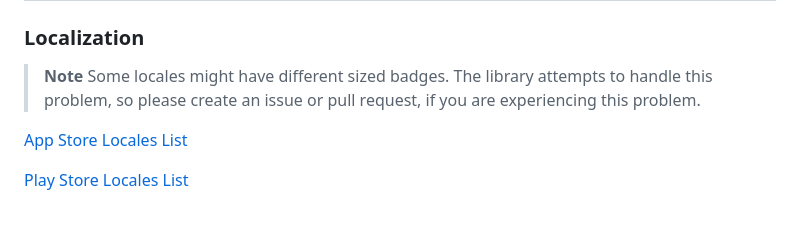
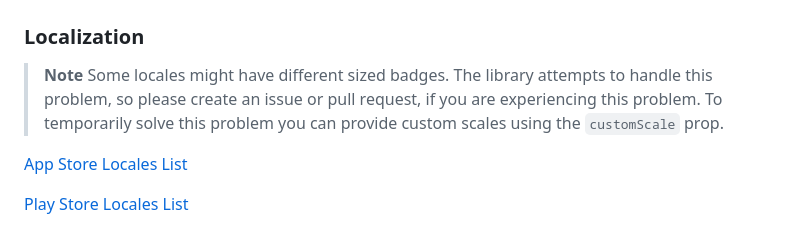
Before and after one commit to usekeyhole/react-native-store-badges, a Markdown page: README.md, the part around the change printed below. Drawn GitHub-style.

Commit message:
inform of custom scale prop in localizaton size issue note

```diff
--- a/README.md
+++ b/README.md
@@ -41,7 +42,7 @@ const MyApp = () => {
 ### Localization
 
 > **Note**
-> Some locales might have different sized badges. The library attempts to handle this problem, so please create an issue or pull request, if you are experiencing this problem.
+> Some locales might have different sized badges. The library attempts to handle this problem, so please create an issue or pull request, if you are experiencing this problem. To temporarily solve this problem you can provide custom scales using the `customScale` prop.
 
 [App Store Locales List](https://www.apple.com/itunes/marketing-on-itunes/identity-guidelines.html#itunes-store-badges#localized-lockups)
 
```
Also changed, not shown: other parts of README.md (+1 -0 lines).
